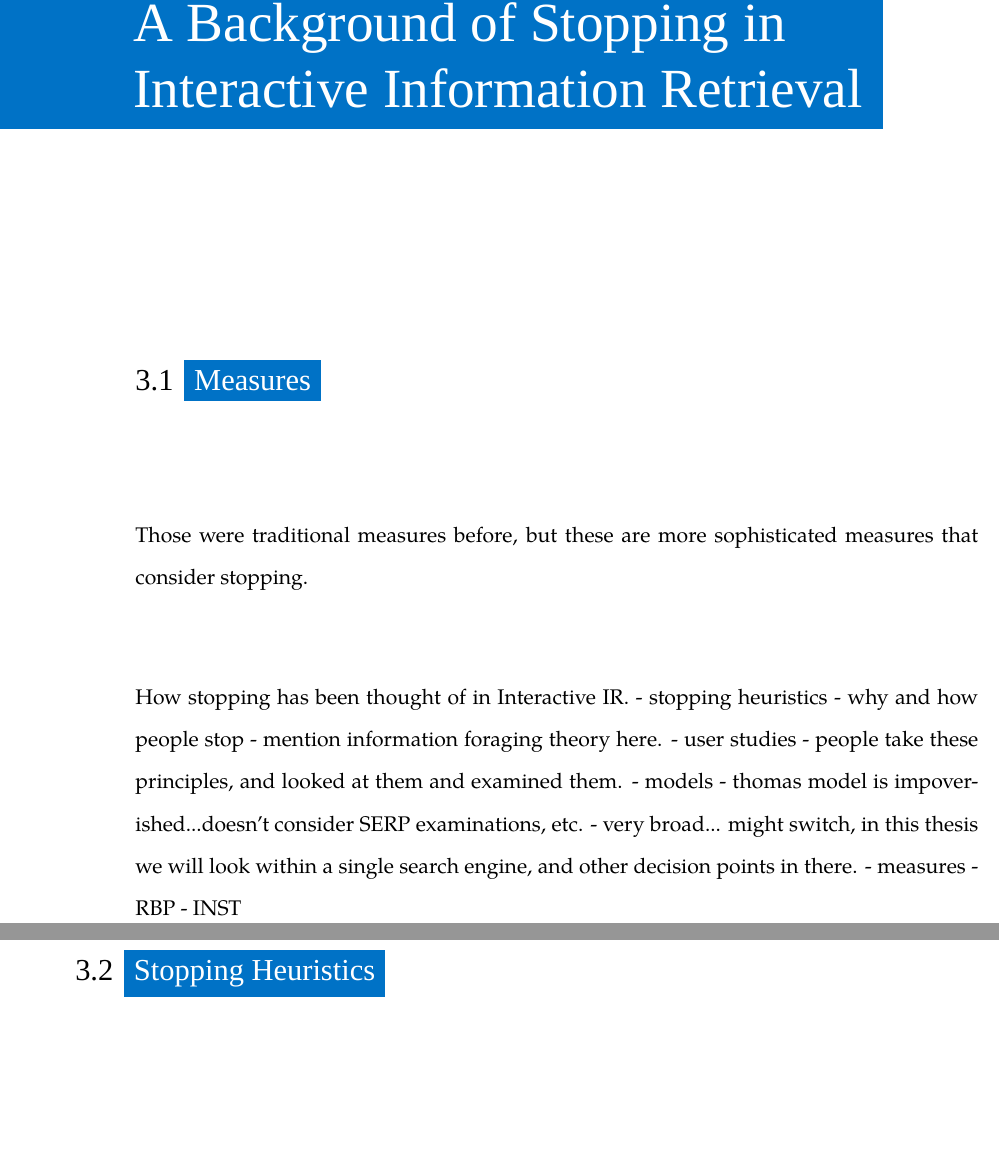
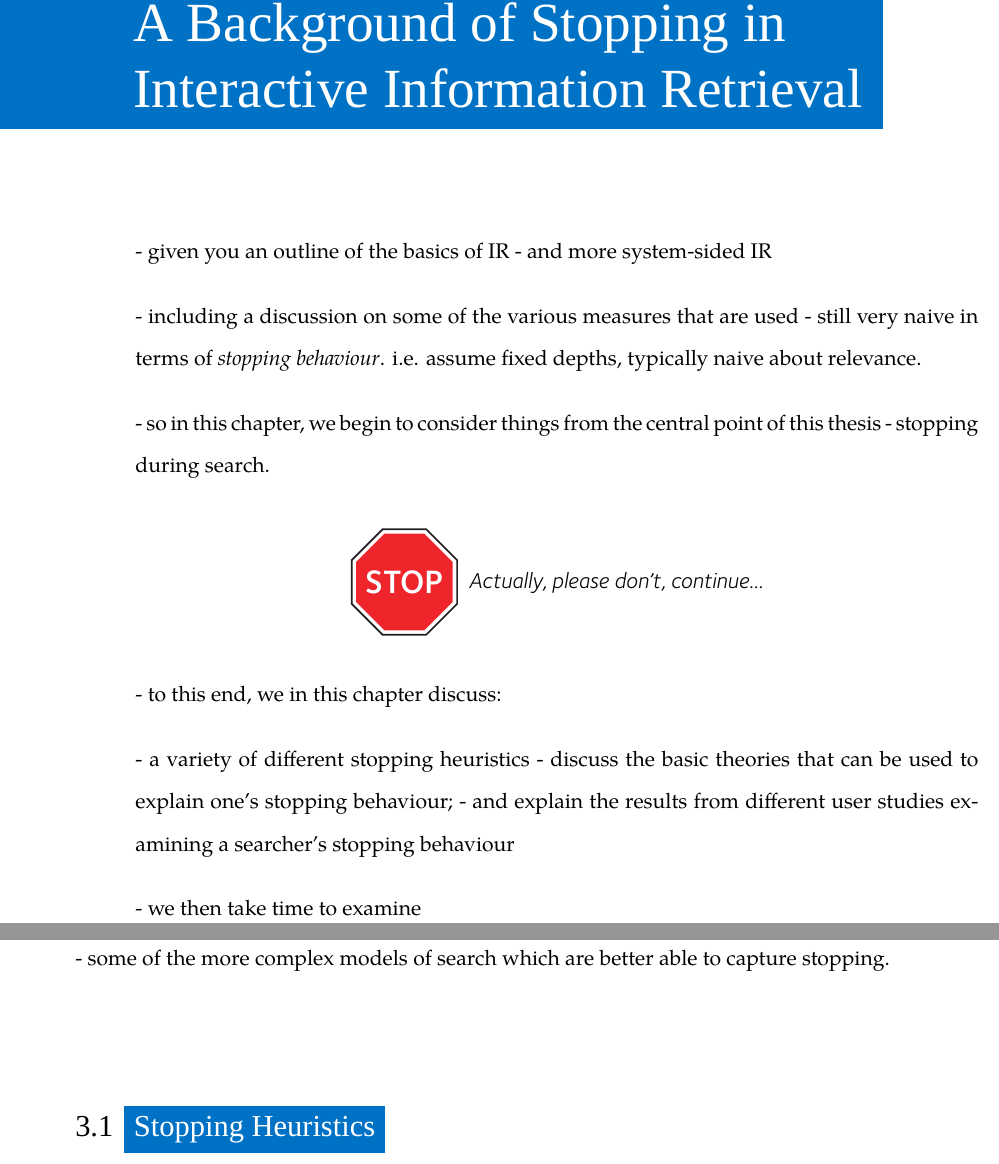
Before and after one commit to maxwelld90/phd, a LaTeX thesis (thesis/maxwell2018thesis.tex, which reads thesis/chapters/p2-stopping/stopping.tex): two parts of pages 109 and 110 of 160 before the commit and two parts of pages 109 and 110 of 162 after it, joined at a grey line, cut so that both start at the same text, the shorter picture padded with empty space. Compiled offline with XeLaTeX; a missing font is replaced by an installed copy or a similar font.

Commit message:
Updates to Chapter 3 and associated figures

```diff
--- a/thesis/chapters/p2-stopping/stopping.tex
+++ b/thesis/chapters/p2-stopping/stopping.tex
@@ -3,19 +3,32 @@
 
 \chapter[A Background of Stopping in IIR]{A Background of Stopping in\\Interactive Information Retrieval}\label{chap:stopping_background}
 
-\section{Measures}
-Those were traditional measures before, but these are more sophisticated measures that consider stopping.
+- given you an outline of the basics of IR
+- and more system-sided IR
 
-How stopping has been thought of in Interactive IR.
-    - stopping heuristics - why and how people stop
-        - mention information foraging theory here.
-    - user studies - people take these principles, and looked at them and examined them.
-    - models
-        - thomas model is impoverished...doesn't consider SERP examinations, etc.
-        - very broad... might switch, in this thesis we will look within a single search engine, and other decision points in there.
-    - measures
-        - RBP
-        - INST
+- including a discussion on some of the various measures that are used
+- still very naive in terms of \emph{stopping behaviour}. i.e. assume fixed depths, typically naive about relevance.
+
+- so in this chapter, we begin to consider things from the central point of this thesis - stopping during search.
+
+\begin{figure}[h]
+    \centering
+    \vspace{4mm}
+    \resizebox{1\hsize}{!}{
+    \includegraphics{figures/ch3-stopsign.pdf}}
+    \label{fig:stopsign}
+    \vspace{-5mm}
+\end{figure}
+
+- to this end, we in this chapter discuss:
+
+- a variety of different stopping heuristics
+- discuss the basic theories that can be used to explain one's stopping behaviour;
+- and explain the results from different user studies examining a searcher's stopping behaviour
+
+- we then take time to examine
+
+- some of the more complex models of search which are better able to capture stopping.
 
 
 \section{Stopping Heuristics}\label{sec:stopping_background:heuristics}
```
Also changed, not shown: thesis/figures/ch3-stopsign.pdf (added), thesis/figures/ch3-thomas.pdf, thesis/chapters/p2-stopping/stopping.tex (8 more changed lines), 1 other file.
